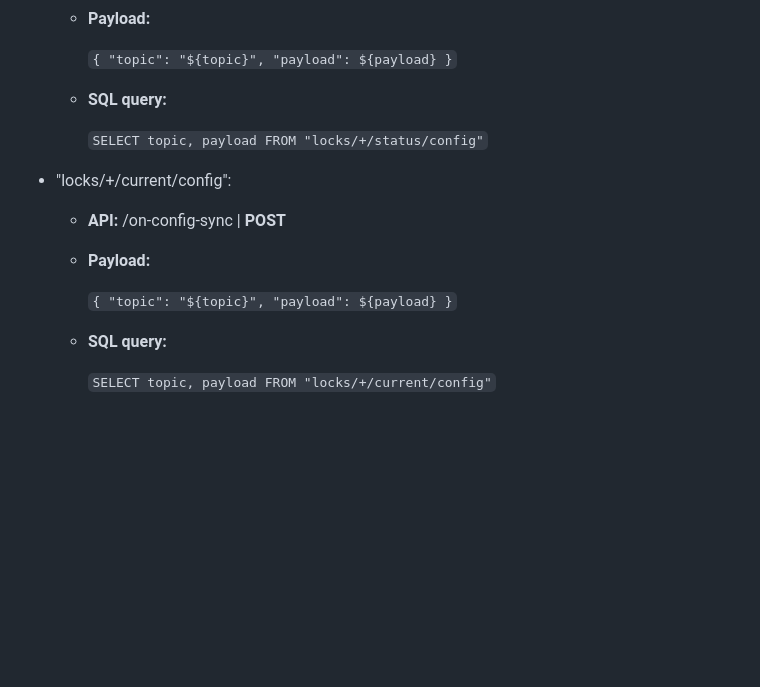
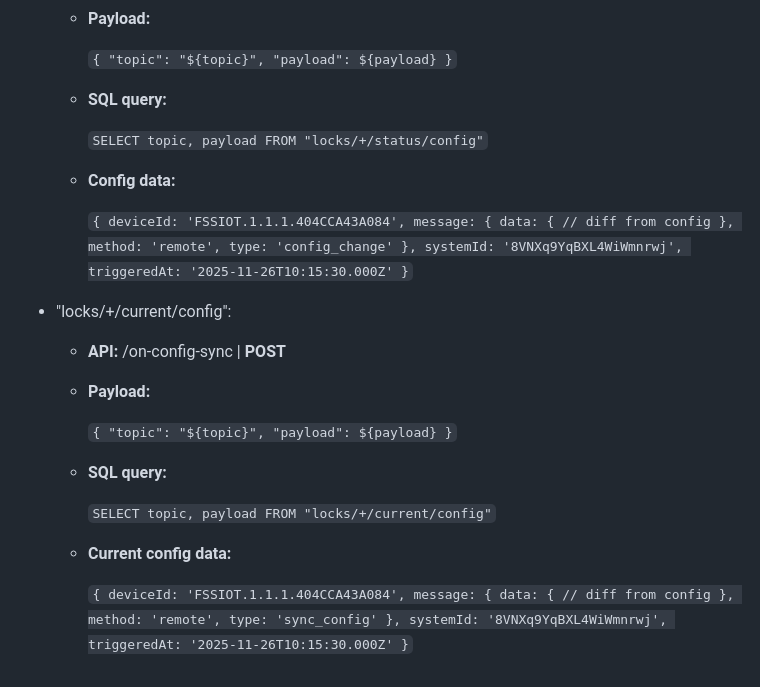
Before and after one commit to JakubMikolajek/NuvLockDocs, a Markdown page: public/mqtt/README.md, the part around the change. Drawn GitHub-style; blank space fills up the shorter version.

Commit message:
update mqtt docs pt another

```diff
--- a/public/mqtt/README.md
+++ b/public/mqtt/README.md
@@ -185,6 +185,21 @@
         FROM
           "locks/+/status/config"`
 
+    -   **Config data:**
+
+        `{
+            deviceId: 'FSSIOT.1.1.1.404CCA43A084',
+            message: {
+              data: {
+                // diff from config
+              },
+              method: 'remote',
+              type: 'config_change'
+            },
+            systemId: '8VNXq9YqBXL4WiWmnrwj',
+            triggeredAt: '2025-11-26T10:15:30.000Z'
+        }`
+
 -   "locks/+/current/config":
 
     -   **API:** /on-config-sync | **POST**
@@ -203,3 +218,18 @@
           payload
         FROM
           "locks/+/current/config"`
+
+    -   **Current config data:**
+
+        `{
+            deviceId: 'FSSIOT.1.1.1.404CCA43A084',
+            message: {
+              data: {
+                // diff from config
+              },
+              method: 'remote',
+              type: 'sync_config'
+            },
+            systemId: '8VNXq9YqBXL4WiWmnrwj',
+            triggeredAt: '2025-11-26T10:15:30.000Z'
+        }`
```
